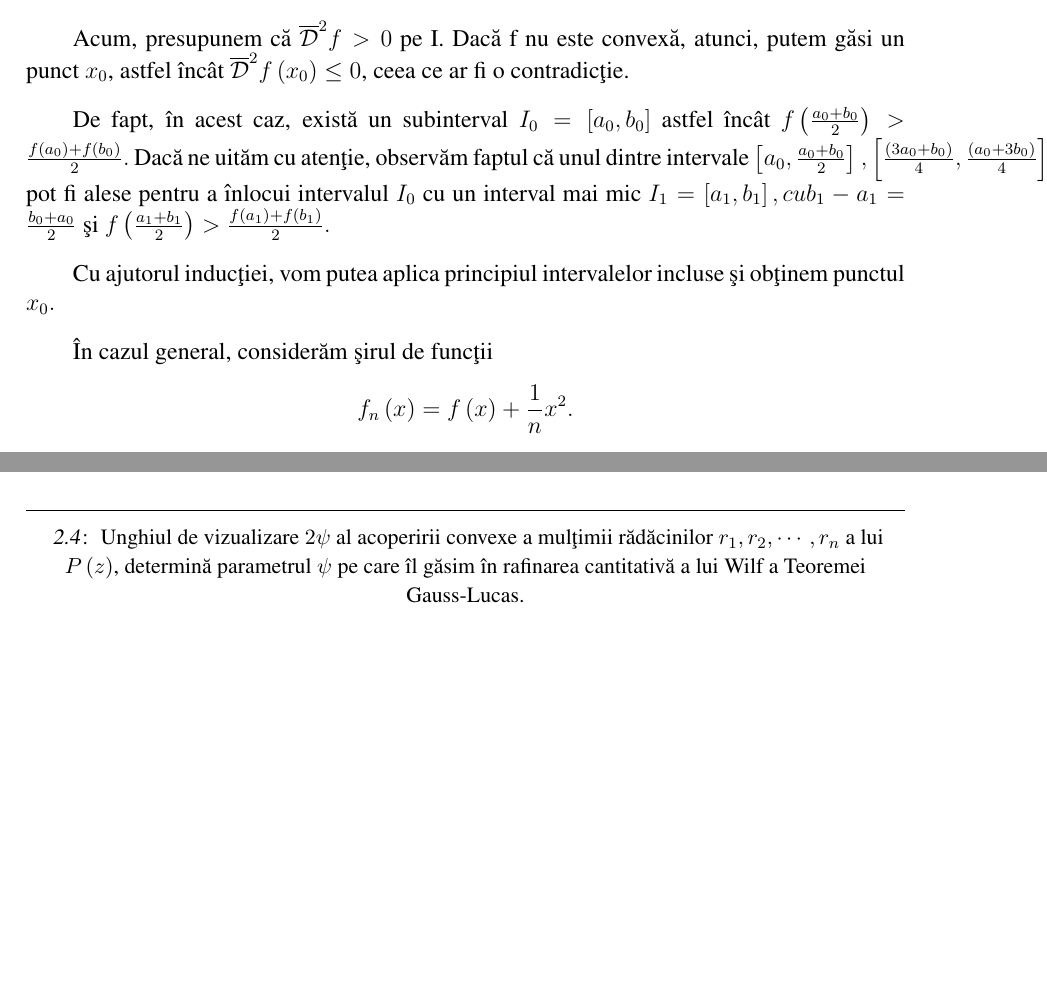
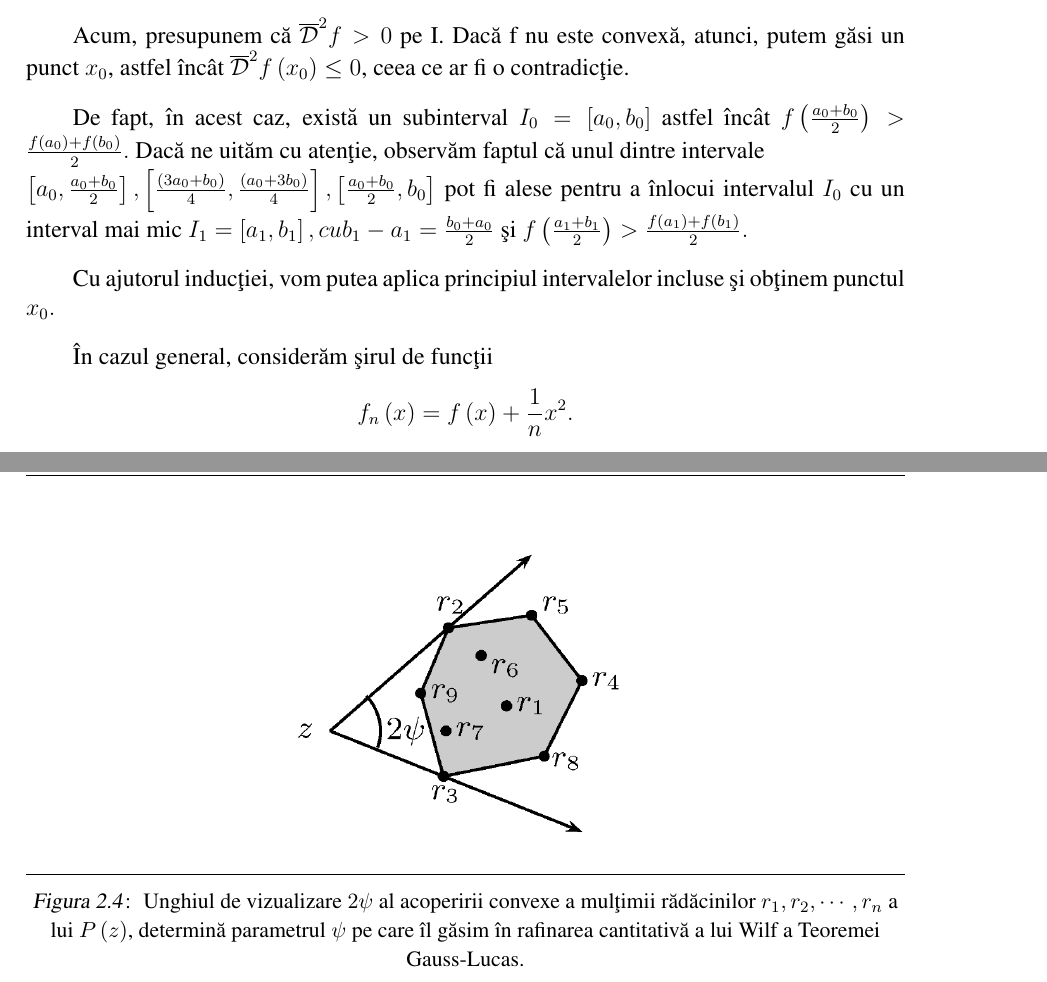
Before and after one commit to bogdancb95/Disertatie_Ramona, a LaTeX document (main.tex, which reads OvidiusFMI.sty): two parts of pages 24 and 42 of 46 before the commit and two parts of pages 24 and 41 of 45 after it, joined at a grey line, cut so that both start at the same text, the shorter picture padded with empty space. Compiled offline with pdfLaTeX.

Commit message:
Fixat spatieri & Prefix 'Figura'

```diff
--- a/OvidiusFMI.sty
+++ b/OvidiusFMI.sty
@@ -20,7 +20,7 @@
 \renewcommand\listtablename{Lista Tabelelor}
 \renewcommand\bibname{Referin\c te bibliografice}
 \renewcommand\indexname{Index}
-\renewcommand\figurename{}
+\renewcommand\figurename{Figura}
 \renewcommand\tablename{Tabelul}
 \renewcommand\partname{Partea}
 \renewcommand\chaptername{Capitolul}
--- a/main.tex
+++ b/main.tex
@@ -829,7 +829,7 @@ Dac\u{a} f este convex\u{a}, atunci, \^{i}n mod clar \(\overline{ \mathcal{D}}^{
 
 Acum, presupunem c\u{a} \(\overline{ \mathcal{D}}^{2}f > 0\) pe I. Dac\u{a} f nu este convex\u{a}, atunci, putem g\u{a}si un punct \(x_{0}\), astfel \^{i}nc\^{a}t \(\overline{ \mathcal{D}}^{2}f \left ( x_{0} \right )\leq 0\), ceea ce ar fi o contradic\c{t}ie.
 
-De fapt, \^{i}n acest caz, exist\u{a} un subinterval \(I_{0} = \left [ a_{0}, b_{0} \right ]\) astfel \^{i}nc\^{a}t \(f\left ( \frac{a_{0} + b_{0}}{2} \right )> \frac{f\left ( a_{0} \right ) + f\left ( b_{0} \right )}{2}.\) Dac\u{a} ne uit\u{a}m cu aten\c{t}ie, observ\u{a}m faptul c\u{a} unul dintre intervale \(\left [ a_{0}, \frac{a_{0}+b_{0}}{2} \right ], \left [ \frac{\left ( 3a_{0}+b_{0} \right )}{4},\frac{\left ( a_{0}+3b_{0} \right )}{4} \right ],\left [\frac{a_{0}+b_{0}}{2}, b_{0} \right ]\) pot fi alese pentru a \^{i}nlocui intervalul \(I_{0}\) cu un interval mai mic \(I_{1}= \left [ a_{1}, b_{1} \right ], cu  b_{1} -  a_{1}= \frac{b_{0}+ a_{0}}{2}\) \c{s}i \(f\left ( \frac{a_{1}+b_{1}}{2} \right ) > \frac{f\left ( a_{1} \right ) + f\left ( b_{1} \right )}{2}.\)
+De fapt, \^{i}n acest caz, exist\u{a} un subinterval \(I_{0} = \left [ a_{0}, b_{0} \right ]\) astfel \^{i}nc\^{a}t \(f\left ( \frac{a_{0} + b_{0}}{2} \right )> \frac{f\left ( a_{0} \right ) + f\left ( b_{0} \right )}{2}.\) Dac\u{a} ne uit\u{a}m cu aten\c{t}ie, observ\u{a}m faptul c\u{a} unul dintre intervale \newline \(\left [ a_{0}, \frac{a_{0}+b_{0}}{2} \right ], \left [ \frac{\left ( 3a_{0}+b_{0} \right )}{4},\frac{\left ( a_{0}+3b_{0} \right )}{4} \right ],\left [\frac{a_{0}+b_{0}}{2}, b_{0} \right ]\) pot fi alese pentru a \^{i}nlocui intervalul \(I_{0}\) cu un interval mai mic \(I_{1}= \left [ a_{1}, b_{1} \right ], cu  b_{1} -  a_{1}= \frac{b_{0}+ a_{0}}{2}\) \c{s}i \(f\left ( \frac{a_{1}+b_{1}}{2} \right ) > \frac{f\left ( a_{1} \right ) + f\left ( b_{1} \right )}{2}.\)
 
 Cu ajutorul induc\c{t}iei, vom  putea aplica principiul intervalelor incluse \c{s}i ob\c{t}inem punctul \(x_{0}.\)
 
```
Also changed, not shown: main.pdf, main.tex (27 more changed lines), 1 other file.
